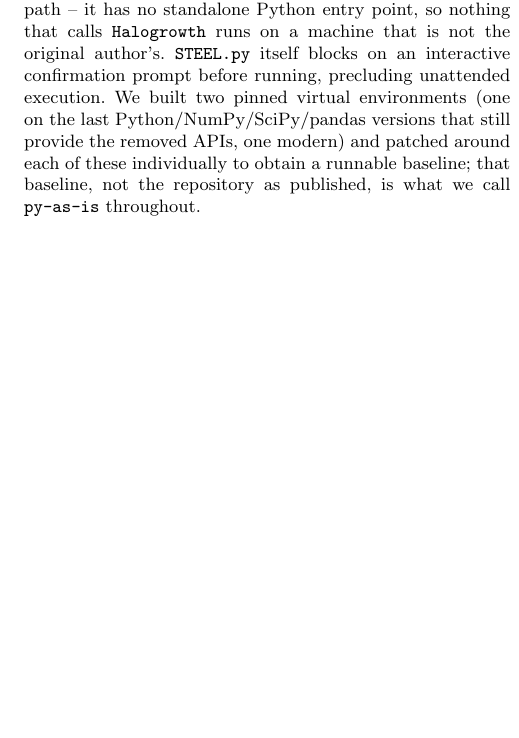
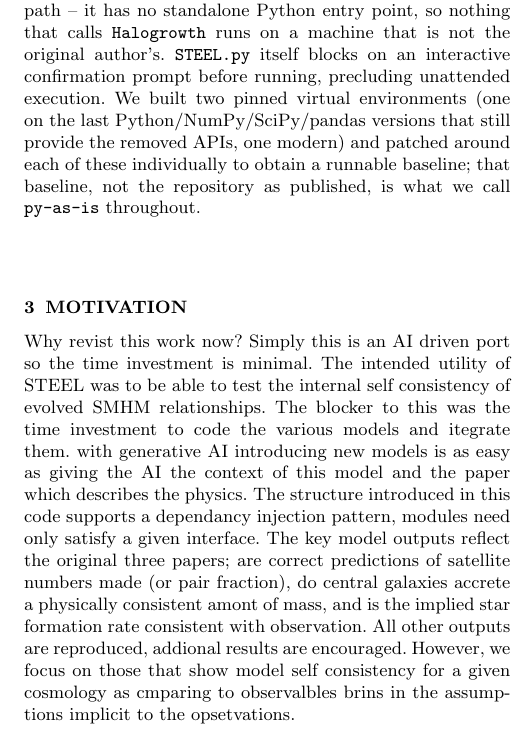
Before and after one commit to PipGrylls/STEEL, a LaTeX paper (paper/main.tex): part of one column of page 2 of 6, cut so that both start at the same text, the shorter picture padded with empty space. Compiled offline with pdfLaTeX.

Commit message:
Update main.tex
Adding a draft motivation

```diff
--- a/paper/main.tex
+++ b/paper/main.tex
@@ -140,6 +140,25 @@ environments (one on the last Python/NumPy/SciPy/pandas versions that
 still provide the removed APIs, one modern) and patched around each of
 these individually to obtain a runnable baseline; that baseline, not the
 repository as published, is what we call \texttt{py-as-is} throughout.
+
+\section{Motivation}
+\label{sec:mot}
+
+Why revist this work now?
+Simply this is an AI driven port so the time investment is minimal.
+The intended utility of STEEL was to be
+able to test the internal self consistency of evolved SMHM relationships.
+The blocker to this was the time investment to code the various models and itegrate them.
+with generative AI introducing new models is as easy as giving the AI the context of this model
+and the paper which describes the physics.
+The structure introduced in this code supports a dependancy injection pattern, modules need only satisfy a given
+interface.
+The key model outputs reflect the original three papers; are correct predictions of satellite numbers made (or pair fraction),
+do central galaxies accrete a physically consistent amont of mass, and is the implied star formation rate consistent with observation.
+All other outputs are reproduced, addional results are encouraged.
+However, we focus on those that show model self consistency for a given cosmology as cmparing to observalbles brins in the assumptions implicit to the opsetvations.
+
+
 
 \section{Architecture}
 \label{sec:port}
```
